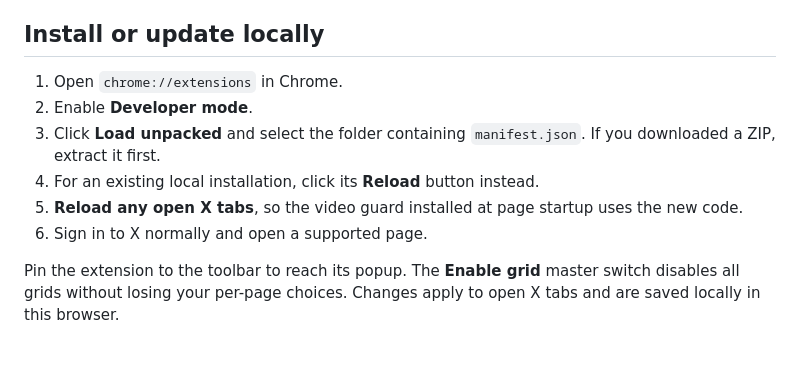
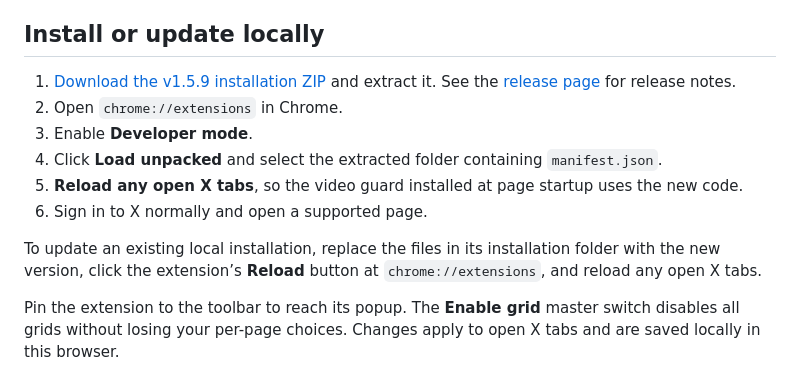
Before and after one commit to incago/betterxlike, a Markdown page: README.en.md, the part around the change. Drawn GitHub-style; blank space fills up the shorter version.

```diff
--- a/README.en.md
+++ b/README.en.md
@@ -8,12 +8,14 @@ The popup and extension description support Korean, English and Japanese. Chrome
 
 ## Install or update locally
 
-1. Open `chrome://extensions` in Chrome.
-2. Enable **Developer mode**.
-3. Click **Load unpacked** and select the folder containing `manifest.json`. If you downloaded a ZIP, extract it first.
-4. For an existing local installation, click its **Reload** button instead.
+1. [Download the v1.5.9 installation ZIP](https://github.com/incago/betterxlike/releases/download/v1.5.9/better-x-likes-1.5.9.zip) and extract it. See the [release page](https://github.com/incago/betterxlike/releases/tag/v1.5.9) for release notes.
+2. Open `chrome://extensions` in Chrome.
+3. Enable **Developer mode**.
+4. Click **Load unpacked** and select the extracted folder containing `manifest.json`.
 5. **Reload any open X tabs**, so the video guard installed at page startup uses the new code.
 6. Sign in to X normally and open a supported page.
+
+To update an existing local installation, replace the files in its installation folder with the new version, click the extension’s **Reload** button at `chrome://extensions`, and reload any open X tabs.
 
 Pin the extension to the toolbar to reach its popup. The **Enable grid** master switch disables all grids without losing your per-page choices. Changes apply to open X tabs and are saved locally in this browser.
 
```
Also changed, not shown: README.ja.md (+6 -4 lines), README.md (+6 -4 lines).
